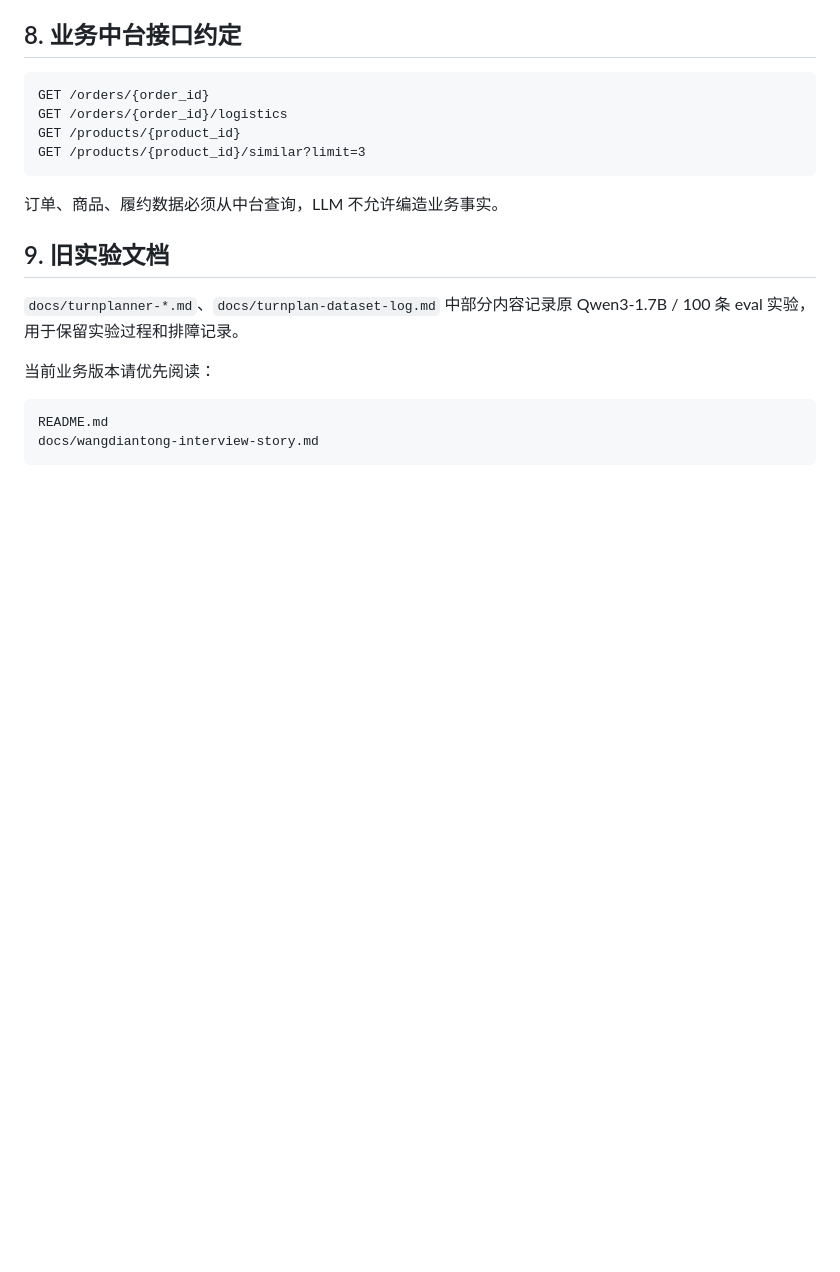
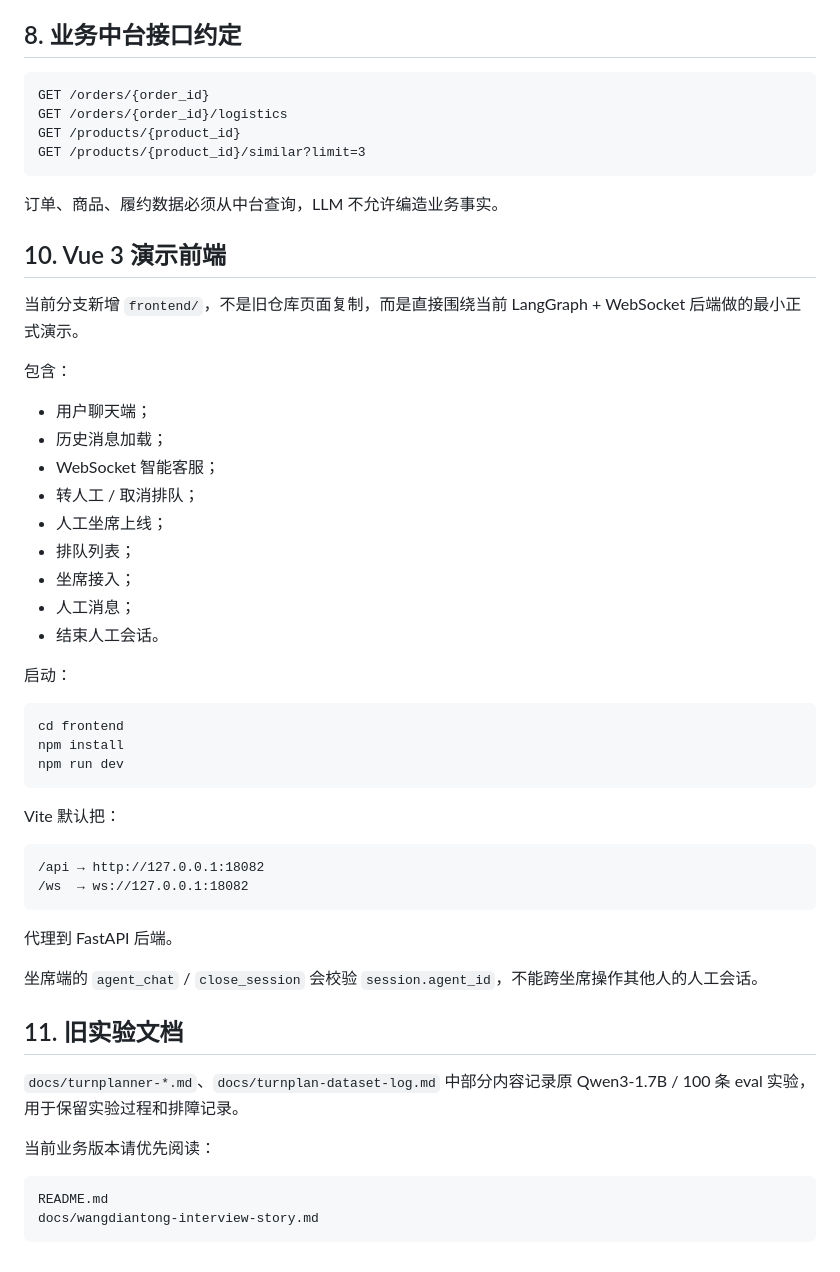
Before and after one commit to JLzzz994/260302-ecommerce-customer, a Markdown page: README.md, the part around the change. Drawn GitHub-style; blank space fills up the shorter version.

Commit message:
docs: add Vue 3 user and agent console guide

````diff
--- a/README.md
+++ b/README.md
@@ -198,7 +198,42 @@ GET /products/{product_id}/similar?limit=3
 
 订单、商品、履约数据必须从中台查询，LLM 不允许编造业务事实。
 
-## 9. 旧实验文档
+## 10. Vue 3 演示前端
+
+当前分支新增 `frontend/`，不是旧仓库页面复制，而是直接围绕当前 LangGraph + WebSocket 后端做的最小正式演示。
+
+包含：
+
+- 用户聊天端；
+- 历史消息加载；
+- WebSocket 智能客服；
+- 转人工 / 取消排队；
+- 人工坐席上线；
+- 排队列表；
+- 坐席接入；
+- 人工消息；
+- 结束人工会话。
+
+启动：
+
+```bash
+cd frontend
+npm install
+npm run dev
+```
+
+Vite 默认把：
+
+```text
+/api → http://127.0.0.1:18082
+/ws  → ws://127.0.0.1:18082
+```
+
+代理到 FastAPI 后端。
+
+坐席端的 `agent_chat` / `close_session` 会校验 `session.agent_id`，不能跨坐席操作其他人的人工会话。
+
+## 11. 旧实验文档
 
 `docs/turnplanner-*.md`、`docs/turnplan-dataset-log.md` 中部分内容记录原 Qwen3-1.7B / 100 条 eval 实验，用于保留实验过程和排障记录。
 
````
